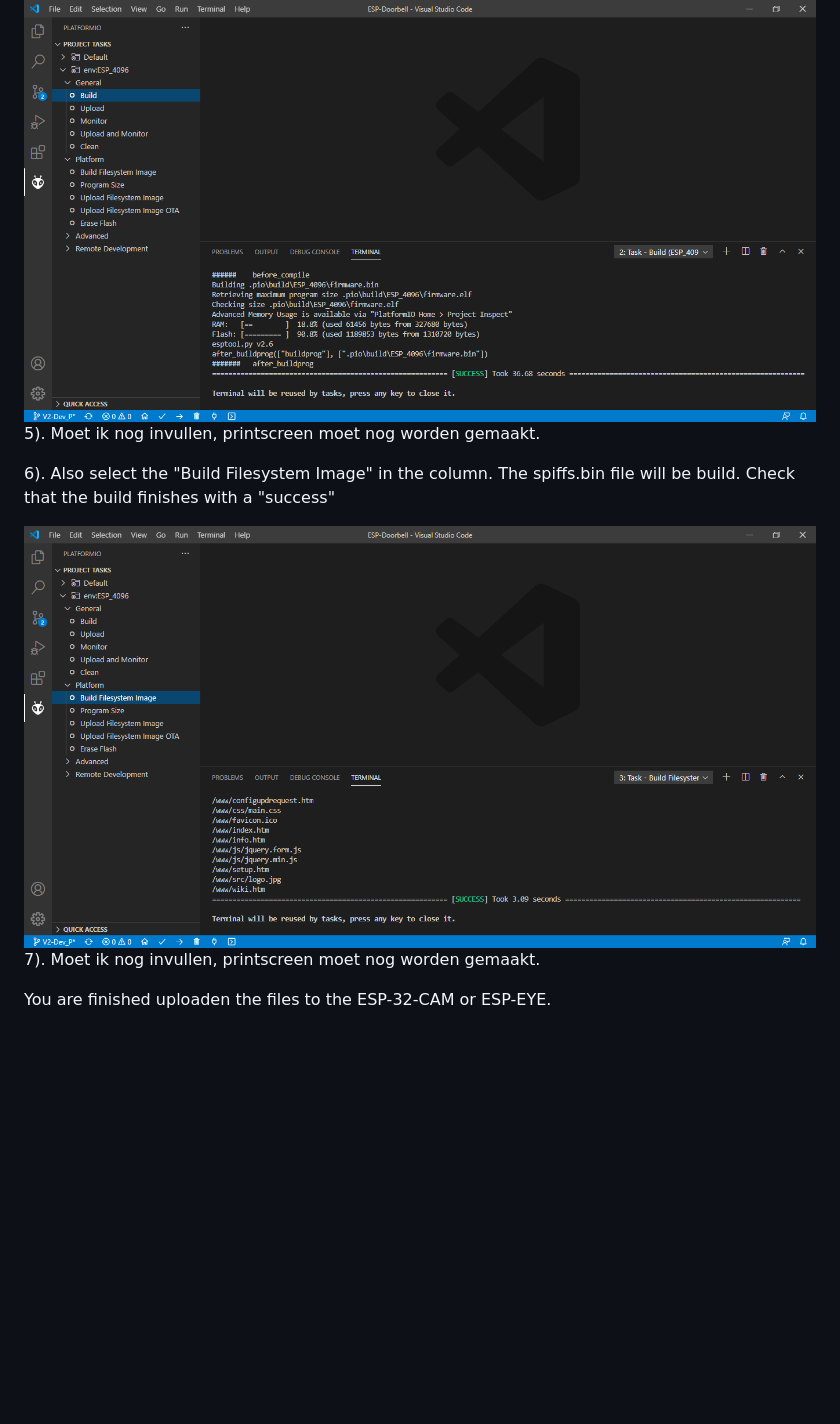
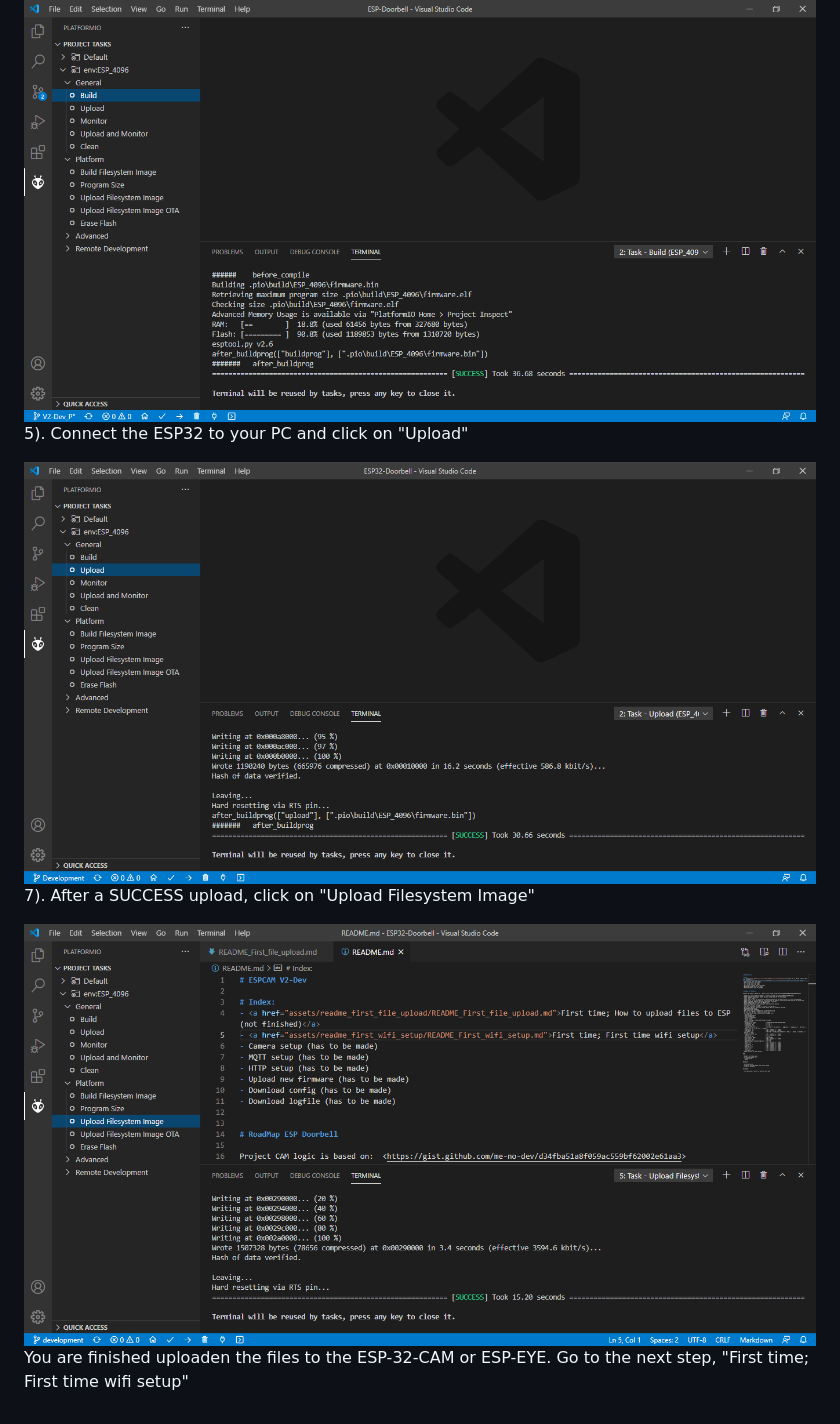
Before and after one commit to Hoeby/ESP32-Doorbell, a Markdown page: assets/readme_first_file_upload/README_First_file_upload.md, the part around the change. Drawn GitHub-style; pictures changed too: assets/readme_first_file_upload/04.png (added), assets/readme_first_file_upload/06.png (added); blank space fills up the shorter version.

Commit message:
Finishing First_file_upload.md

```diff
--- a/assets/readme_first_file_upload/README_First_file_upload.md
+++ b/assets/readme_first_file_upload/README_First_file_upload.md
@@ -24,14 +24,13 @@ The firmware.bin file will be build. Check that the build finishes with a "succe
 
 <img src="03.png" width="1000" >
 
-5). Moet ik nog invullen, printscreen moet nog worden gemaakt.
+5). Connect the ESP32 to your PC and click on "Upload"
 
-6). Also select the "Build Filesystem Image" in the column.
-The spiffs.bin file will be build. Check that the build finishes with a "success"
+<img src="04.png" width="1000" >
 
-<img src="05.png" width="1000" >
+7). After a SUCCESS upload, click on "Upload Filesystem Image"
 
-7). Moet ik nog invullen, printscreen moet nog worden gemaakt.
-
+<img src="06.png" width="1000" >
 
 You are finished uploaden the files to the ESP-32-CAM or ESP-EYE.
+Go to the next step, "First time; First time wifi setup"
```
Also changed, not shown: README.md (+1 -1 lines).
